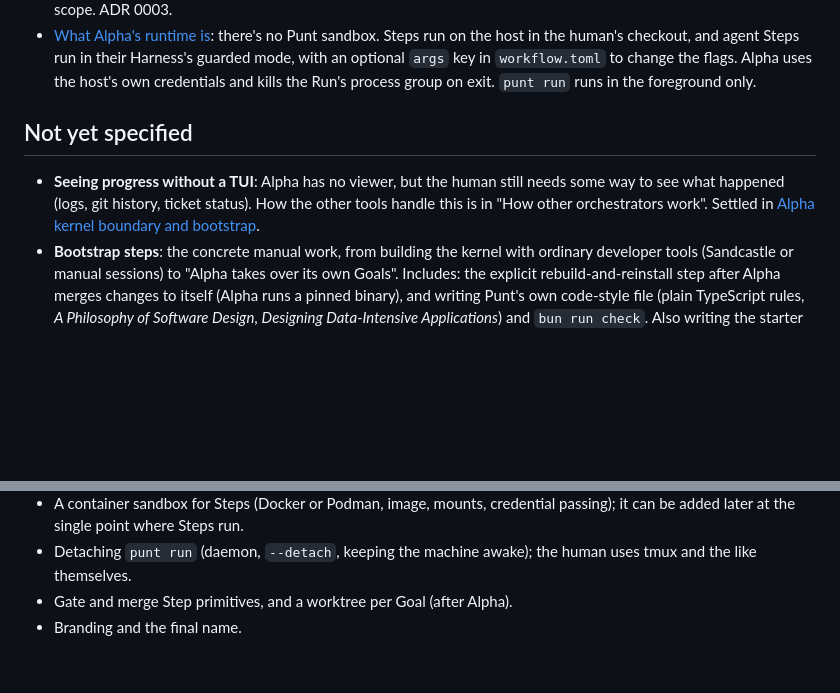
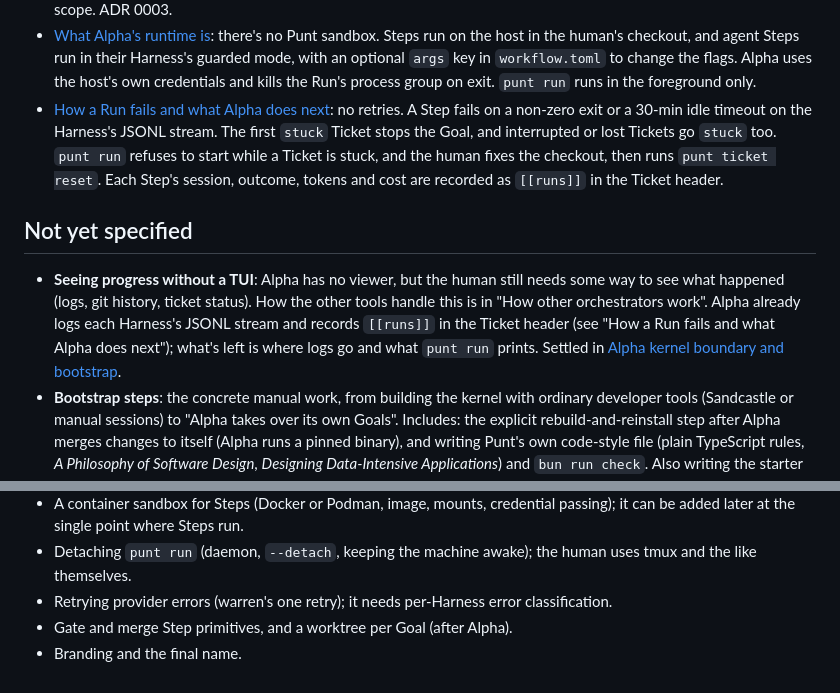
Before and after one commit to julianbonomini/vago, a Markdown page: .scratch/punt-alpha/map.md, 2 parts joined by grey strips. GitHub-like rendering; blank space fills up the shorter version.

Commit message:
#12 a stuck Ticket stops the Goal; no retries, human resets
Co-Authored-By: Claude Opus 5.5 <noreply@anthropic.com>

```diff
--- a/.scratch/punt-alpha/map.md
+++ b/.scratch/punt-alpha/map.md
@@ -38,10 +38,11 @@ Alpha: point it at a Project and it picks up that Project's ready Tickets and pu
 - [How a Project defines its Workflow](issues/04-how-a-project-defines-its-workflow.md): `.punt/workflow.toml` holds a linear list of agent and shell Steps, frozen when Alpha starts a Goal. Prompts call your own skills, and include slots carry docs into prompts. All git work happens inside Steps, and Runs use the human's checkout as-is. `punt init` copies one starter Workflow. ADR 0002.
 - [Where Punt keeps Goals and Tickets](issues/08-where-punt-keeps-goals-and-tickets.md): Markdown files with a TOML header in `.punt/goals/<goal>/tickets/`, always untracked via `.git/info/exclude`. Only Alpha writes status (ready, running, done, stuck). `punt run <goal>` makes the Goal's Tickets fair game after a format check. `punt goal new` and `punt ticket add` are in scope. ADR 0003.
 - [What Alpha's runtime is](issues/11-what-alphas-runtime-is.md): there's no Punt sandbox. Steps run on the host in the human's checkout, and agent Steps run in their Harness's guarded mode, with an optional `args` key in `workflow.toml` to change the flags. Alpha uses the host's own credentials and kills the Run's process group on exit. `punt run` runs in the foreground only.
+- [How a Run fails and what Alpha does next](issues/12-how-a-run-fails-and-what-alpha-does-next.md): no retries. A Step fails on a non-zero exit or a 30-min idle timeout on the Harness's JSONL stream. The first `stuck` Ticket stops the Goal, and interrupted or lost Tickets go `stuck` too. `punt run` refuses to start while a Ticket is stuck, and the human fixes the checkout, then runs `punt ticket reset`. Each Step's session, outcome, tokens and cost are recorded as `[[runs]]` in the Ticket header.
 
 ## Not yet specified
 
-- **Seeing progress without a TUI**: Alpha has no viewer, but the human still needs some way to see what happened (logs, git history, ticket status). How the other tools handle this is in "How other orchestrators work". Settled in [Alpha kernel boundary and bootstrap](issues/06-alpha-kernel-boundary-and-bootstrap.md).
+- **Seeing progress without a TUI**: Alpha has no viewer, but the human still needs some way to see what happened (logs, git history, ticket status). How the other tools handle this is in "How other orchestrators work". Alpha already logs each Harness's JSONL stream and records `[[runs]]` in the Ticket header (see "How a Run fails and what Alpha does next"); what's left is where logs go and what `punt run` prints. Settled in [Alpha kernel boundary and bootstrap](issues/06-alpha-kernel-boundary-and-bootstrap.md).
 - **Bootstrap steps**: the concrete manual work, from building the kernel with ordinary developer tools (Sandcastle or manual sessions) to "Alpha takes over its own Goals". Includes: the explicit rebuild-and-reinstall step after Alpha merges changes to itself (Alpha runs a pinned binary), and writing Punt's own code-style file (plain TypeScript rules, *A Philosophy of Software Design*, *Designing Data-Intensive Applications*) and `bun run check`. Also writing the starter Workflow and its prompts, which `punt init` copies. Settled in [Alpha kernel boundary and bootstrap](issues/06-alpha-kernel-boundary-and-bootstrap.md).
 
 ## Out of scope
@@ -58,5 +59,6 @@ Alpha: point it at a Project and it picks up that Project's ready Tickets and pu
 - User docs for writing Workflows and bringing your own skills (after Alpha works).
 - A container sandbox for Steps (Docker or Podman, image, mounts, credential passing); it can be added later at the single point where Steps run.
 - Detaching `punt run` (daemon, `--detach`, keeping the machine awake); the human uses tmux and the like themselves.
+- Retrying provider errors (warren's one retry); it needs per-Harness error classification.
 - Gate and merge Step primitives, and a worktree per Goal (after Alpha).
 - Branding and the final name.
```
Also changed, not shown: 1 other file.
